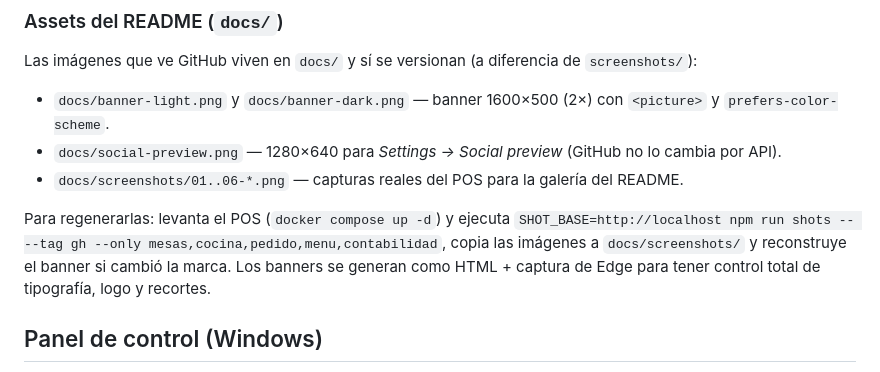
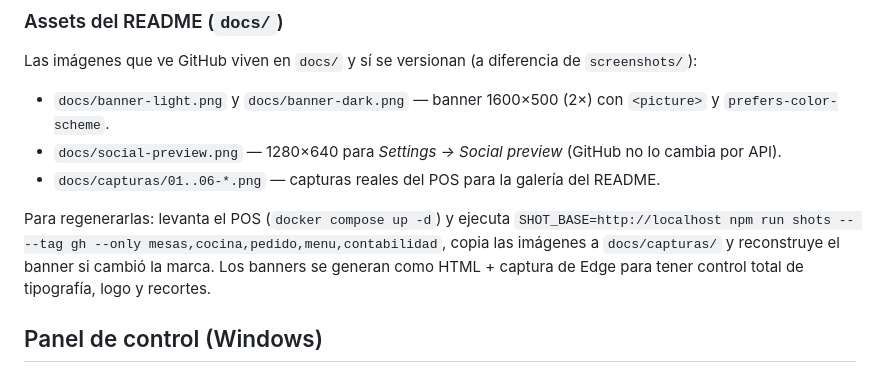
Before and after one commit to Yefer-Betta/2Arbolitos, a Markdown page: AGENTS.md, the part around the change. GitHub-like rendering.

```diff
--- a/AGENTS.md
+++ b/AGENTS.md
@@ -236,9 +236,9 @@ Las imágenes que ve GitHub viven en `docs/` y sí se versionan (a diferencia de
 
 - `docs/banner-light.png` y `docs/banner-dark.png` — banner 1600×500 (2×) con `<picture>` y `prefers-color-scheme`.
 - `docs/social-preview.png` — 1280×640 para *Settings → Social preview* (GitHub no lo cambia por API).
-- `docs/screenshots/01..06-*.png` — capturas reales del POS para la galería del README.
+- `docs/capturas/01..06-*.png` — capturas reales del POS para la galería del README.
 
-Para regenerarlas: levanta el POS (`docker compose up -d`) y ejecuta `SHOT_BASE=http://localhost npm run shots -- --tag gh --only mesas,cocina,pedido,menu,contabilidad`, copia las imágenes a `docs/screenshots/` y reconstruye el banner si cambió la marca. Los banners se generan como HTML + captura de Edge para tener control total de tipografía, logo y recortes.
+Para regenerarlas: levanta el POS (`docker compose up -d`) y ejecuta `SHOT_BASE=http://localhost npm run shots -- --tag gh --only mesas,cocina,pedido,menu,contabilidad`, copia las imágenes a `docs/capturas/` y reconstruye el banner si cambió la marca. Los banners se generan como HTML + captura de Edge para tener control total de tipografía, logo y recortes.
 
 ## Panel de control (Windows)
 
```
Also changed, not shown: README.md (+6 -6 lines), docs/capturas/01-pedidos.png (added), docs/capturas/02-cocina.png (added), docs/capturas/03-pedido.png (added), docs/capturas/04-menu.png (added), docs/capturas/05-contabilidad.png (added), docs/capturas/06-movil.png (added).
